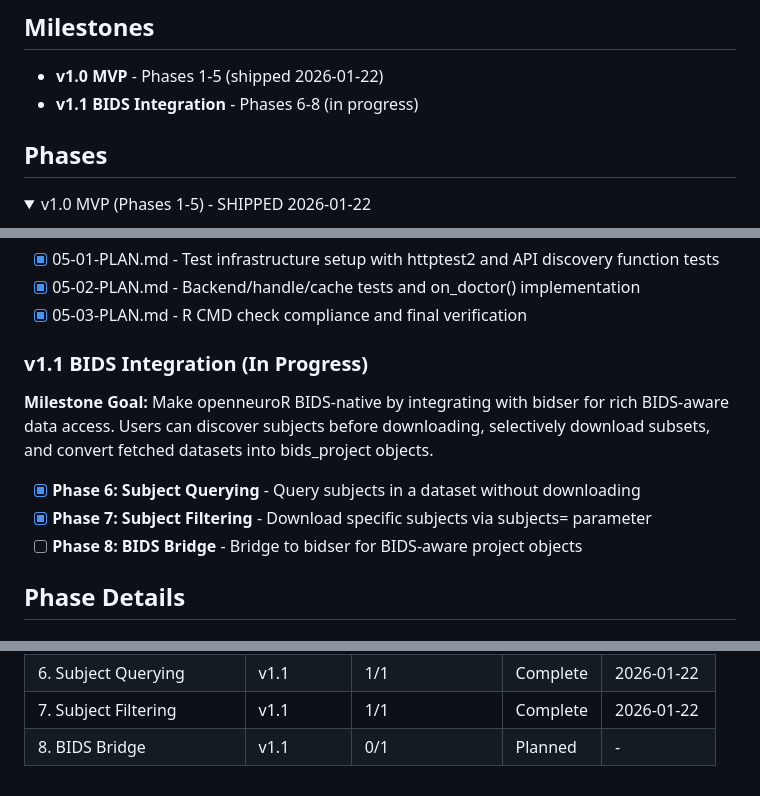
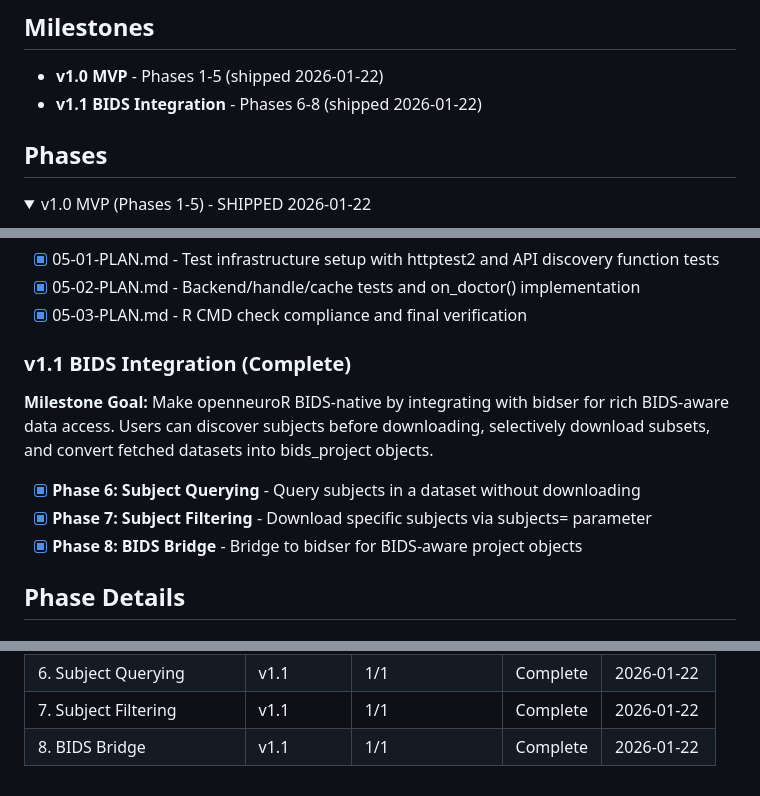
Before and after one commit to bbuchsbaum/openneuroR, a Markdown page: .planning/ROADMAP.md, 3 parts joined by grey strips. Drawn GitHub-style; folded sections open.

```diff
--- a/.planning/ROADMAP.md
+++ b/.planning/ROADMAP.md
@@ -3,7 +3,7 @@
 ## Milestones
 
 - **v1.0 MVP** - Phases 1-5 (shipped 2026-01-22)
-- **v1.1 BIDS Integration** - Phases 6-8 (in progress)
+- **v1.1 BIDS Integration** - Phases 6-8 (shipped 2026-01-22)
 
 ## Phases
 
@@ -91,13 +91,13 @@ Plans:
 
 </details>
 
-### v1.1 BIDS Integration (In Progress)
+### v1.1 BIDS Integration (Complete)
 
 **Milestone Goal:** Make openneuroR BIDS-native by integrating with bidser for rich BIDS-aware data access. Users can discover subjects before downloading, selectively download subsets, and convert fetched datasets into bids_project objects.
 
 - [x] **Phase 6: Subject Querying** - Query subjects in a dataset without downloading
 - [x] **Phase 7: Subject Filtering** - Download specific subjects via subjects= parameter
-- [ ] **Phase 8: BIDS Bridge** - Bridge to bidser for BIDS-aware project objects
+- [x] **Phase 8: BIDS Bridge** - Bridge to bidser for BIDS-aware project objects
 
 ## Phase Details
 
@@ -157,4 +157,4 @@ Phases execute in numeric order: 1 > 2 > 3 > 4 > 5 > 6 > 7 > 8
 | 5. Infrastructure | v1.0 | 3/3 | Complete | 2026-01-22 |
 | 6. Subject Querying | v1.1 | 1/1 | Complete | 2026-01-22 |
 | 7. Subject Filtering | v1.1 | 1/1 | Complete | 2026-01-22 |
-| 8. BIDS Bridge | v1.1 | 0/1 | Planned | - |
+| 8. BIDS Bridge | v1.1 | 1/1 | Complete | 2026-01-22 |
```
Also changed, not shown: other parts of .planning/ROADMAP.md (+1 -1 lines), .planning/REQUIREMENTS.md (+15 -15 lines), 1 other file.
